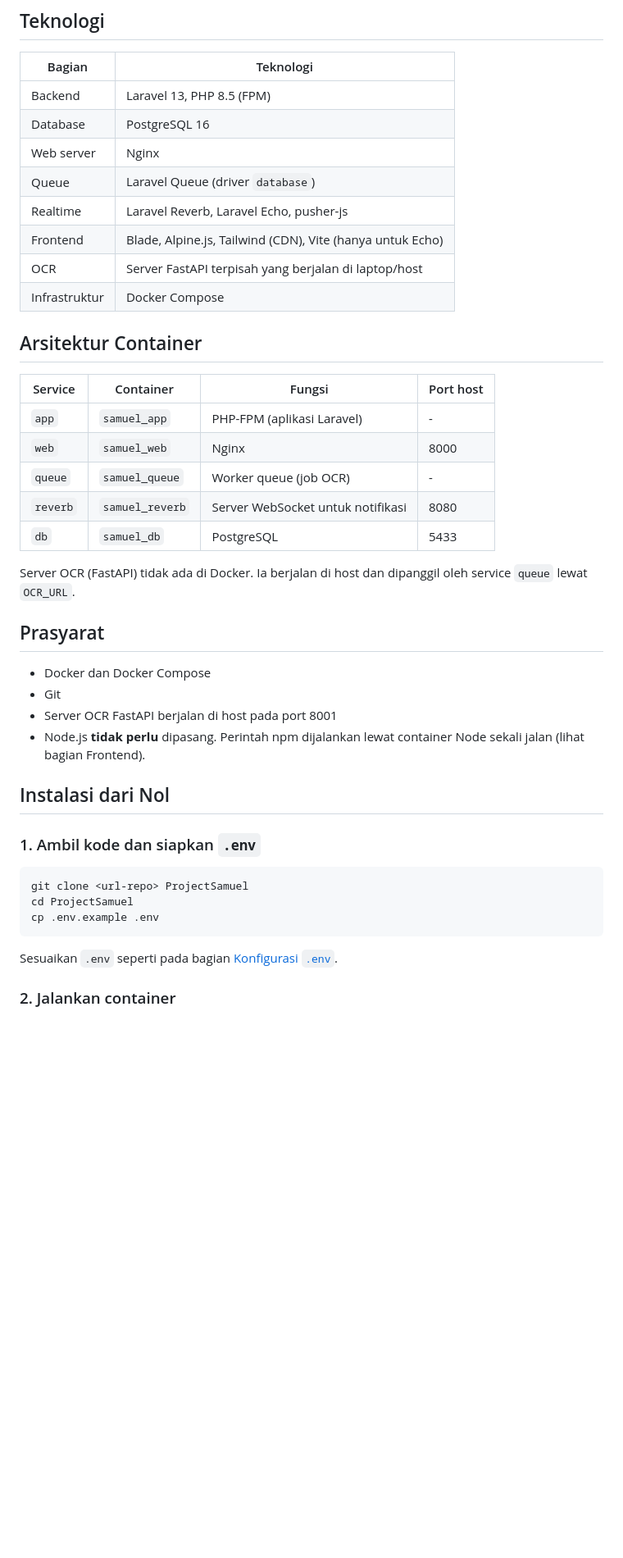
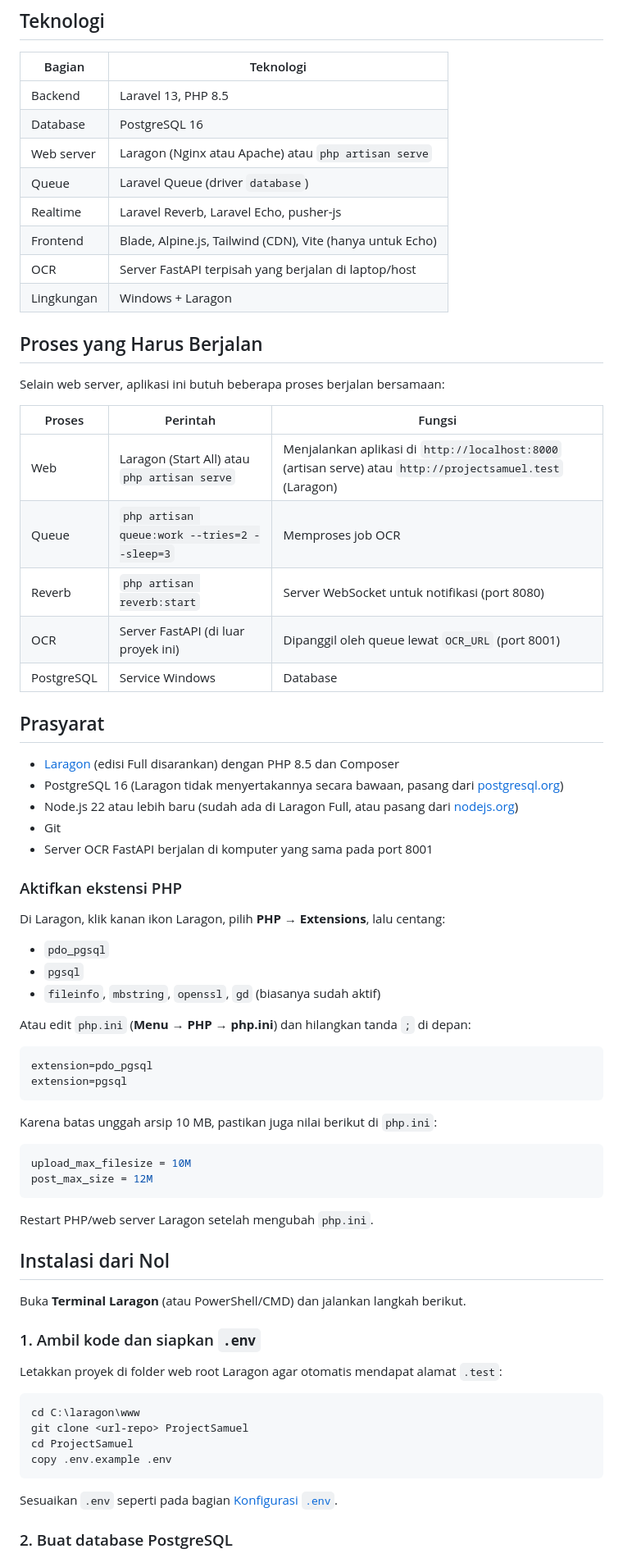
Before and after one commit to SamuelYerikho/Project-Tugas-Akhir-Arsiparis, a Markdown page: README.md, the part around one of its changes. Shown at 82% size. GitHub-like rendering; blank space fills up the shorter version.

Commit message:
chore: perbaiki readme

````diff
--- a/README.md
+++ b/README.md
@@ -15,45 +15,75 @@ Aplikasi manajemen arsip dokumen untuk RRI Stasiun Batam. Pengguna dapat mengung
 
 | Bagian | Teknologi |
 |---|---|
-| Backend | Laravel 13, PHP 8.5 (FPM) |
+| Backend | Laravel 13, PHP 8.5 |
 | Database | PostgreSQL 16 |
-| Web server | Nginx |
+| Web server | Laragon (Nginx atau Apache) atau `php artisan serve` |
 | Queue | Laravel Queue (driver `database`) |
 | Realtime | Laravel Reverb, Laravel Echo, pusher-js |
 | Frontend | Blade, Alpine.js, Tailwind (CDN), Vite (hanya untuk Echo) |
 | OCR | Server FastAPI terpisah yang berjalan di laptop/host |
-| Infrastruktur | Docker Compose |
+| Lingkungan | Windows + Laragon |
 
-## Arsitektur Container
+## Proses yang Harus Berjalan
 
-| Service | Container | Fungsi | Port host |
-|---|---|---|---|
-| `app` | `samuel_app` | PHP-FPM (aplikasi Laravel) | - |
-| `web` | `samuel_web` | Nginx | 8000 |
-| `queue` | `samuel_queue` | Worker queue (job OCR) | - |
-| `reverb` | `samuel_reverb` | Server WebSocket untuk notifikasi | 8080 |
-| `db` | `samuel_db` | PostgreSQL | 5433 |
+Selain web server, aplikasi ini butuh beberapa proses berjalan bersamaan:
 
-Server OCR (FastAPI) tidak ada di Docker. Ia berjalan di host dan dipanggil oleh service `queue` lewat `OCR_URL`.
+| Proses | Perintah | Fungsi |
+|---|---|---|
+| Web | Laragon (Start All) atau `php artisan serve` | Menjalankan aplikasi di `http://localhost:8000` (artisan serve) atau `http://projectsamuel.test` (Laragon) |
+| Queue | `php artisan queue:work --tries=2 --sleep=3` | Memproses job OCR |
+| Reverb | `php artisan reverb:start` | Server WebSocket untuk notifikasi (port 8080) |
+| OCR | Server FastAPI (di luar proyek ini) | Dipanggil oleh queue lewat `OCR_URL` (port 8001) |
+| PostgreSQL | Service Windows | Database |
 
 ## Prasyarat
 
-- Docker dan Docker Compose
+- [Laragon](https://laragon.org/) (edisi Full disarankan) dengan PHP 8.5 dan Composer
+- PostgreSQL 16 (Laragon tidak menyertakannya secara bawaan, pasang dari [postgresql.org](https://www.postgresql.org/download/windows/))
+- Node.js 22 atau lebih baru (sudah ada di Laragon Full, atau pasang dari [nodejs.org](https://nodejs.org/))
 - Git
-- Server OCR FastAPI berjalan di host pada port 8001
-- Node.js **tidak perlu** dipasang. Perintah npm dijalankan lewat container Node sekali jalan (lihat bagian Frontend).
+- Server OCR FastAPI berjalan di komputer yang sama pada port 8001
+
+### Aktifkan ekstensi PHP
+
+Di Laragon, klik kanan ikon Laragon, pilih **PHP → Extensions**, lalu centang:
+
+- `pdo_pgsql`
+- `pgsql`
+- `fileinfo`, `mbstring`, `openssl`, `gd` (biasanya sudah aktif)
+
+Atau edit `php.ini` (**Menu → PHP → php.ini**) dan hilangkan tanda `;` di depan:
+
+```ini
+extension=pdo_pgsql
+extension=pgsql
+```
+
+Karena batas unggah arsip 10 MB, pastikan juga nilai berikut di `php.ini`:
+
+```ini
+upload_max_filesize = 10M
+post_max_size = 12M
+```
+
+Restart PHP/web server Laragon setelah mengubah `php.ini`.
 
 ## Instalasi dari Nol
 
+Buka **Terminal Laragon** (atau PowerShell/CMD) dan jalankan langkah berikut.
+
 ### 1. Ambil kode dan siapkan `.env`
 
+Letakkan proyek di folder web root Laragon agar otomatis mendapat alamat `.test`:
+
 ```bash
+cd C:\laragon\www
 git clone <url-repo> ProjectSamuel
 cd ProjectSamuel
-cp .env.example .env
+copy .env.example .env
 ```
 
 Sesuaikan `.env` seperti pada bagian [Konfigurasi `.env`](#konfigurasi-env).
 
-### 2. Jalankan container
+### 2. Buat database PostgreSQL
 
````
Also changed, not shown: other parts of README.md (+76 -162 lines).
